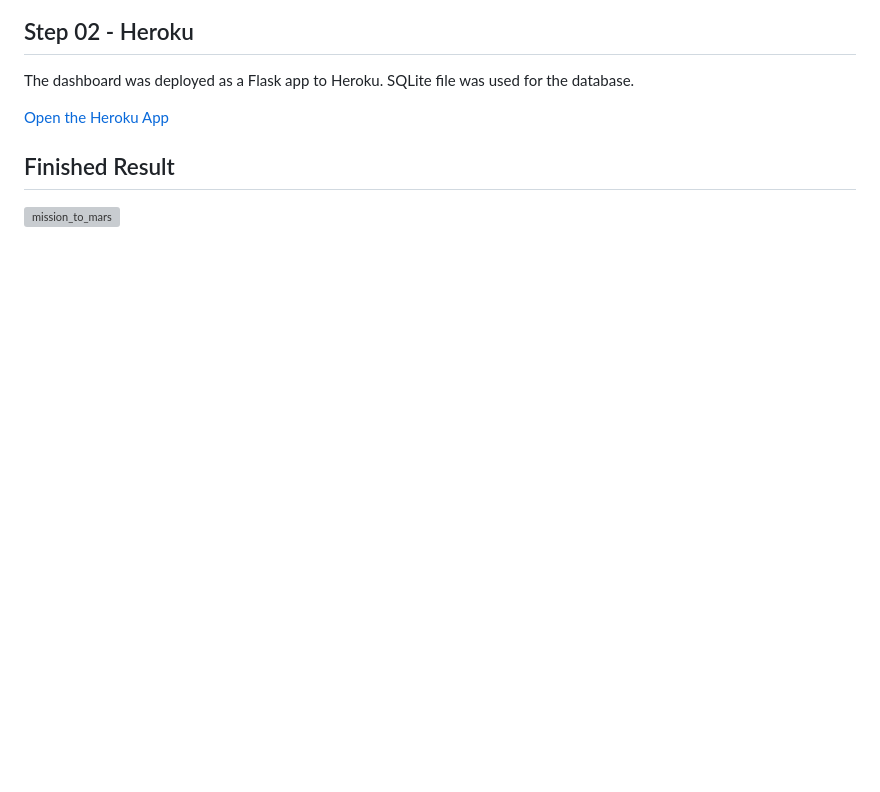
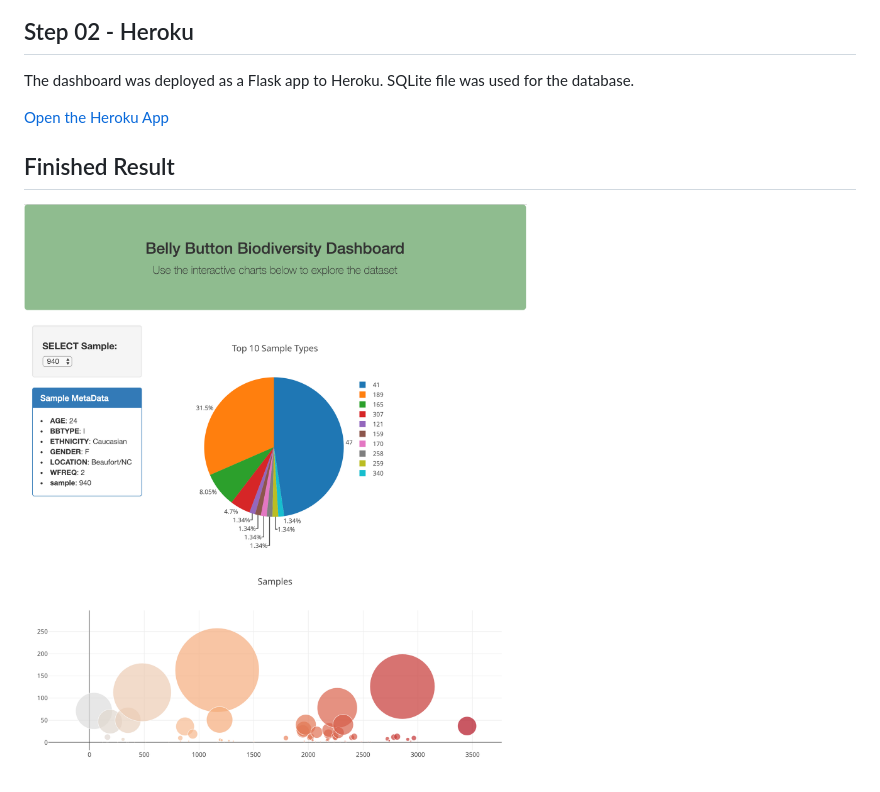
Before and after one commit to yuta-yama/ut15_bb_biodiversity, a Markdown page: README.md, the part around the change. Rendered like a GitHub page; pictures changed too: Images/biodiversity_final.png (added); blank space fills up the shorter version; grey boxes are pictures that could not be loaded.

Commit message:
upload images

```diff
--- a/README.md
+++ b/README.md
@@ -20,4 +20,4 @@ The dashboard was deployed as a Flask app to Heroku. SQLite file was used for th
 [Open the Heroku App](https://yy-bb-biodiversity.herokuapp.com/)
 
 ## Finished Result
-![mission_to_mars](Images/yuta_mars_screenshot.png)
+![mission_to_mars](Images/biodiversity_final.png)
```
